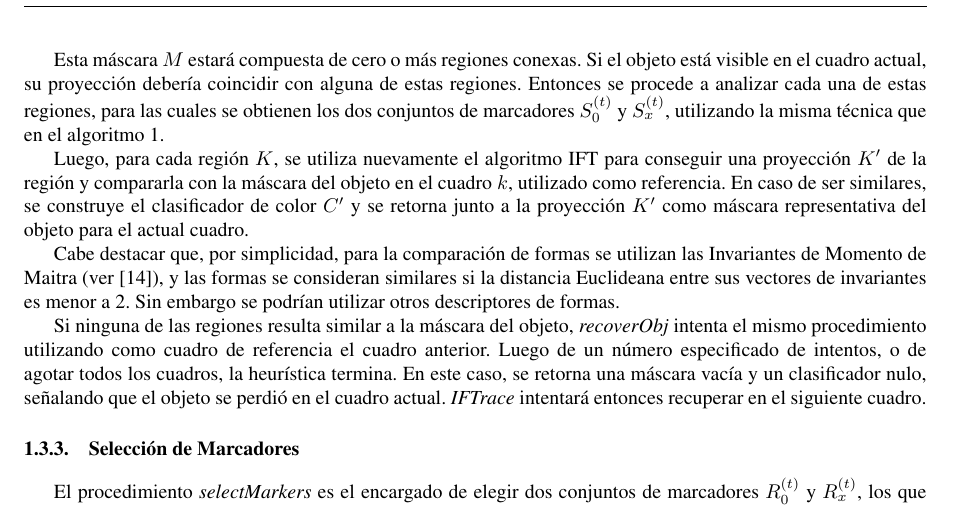
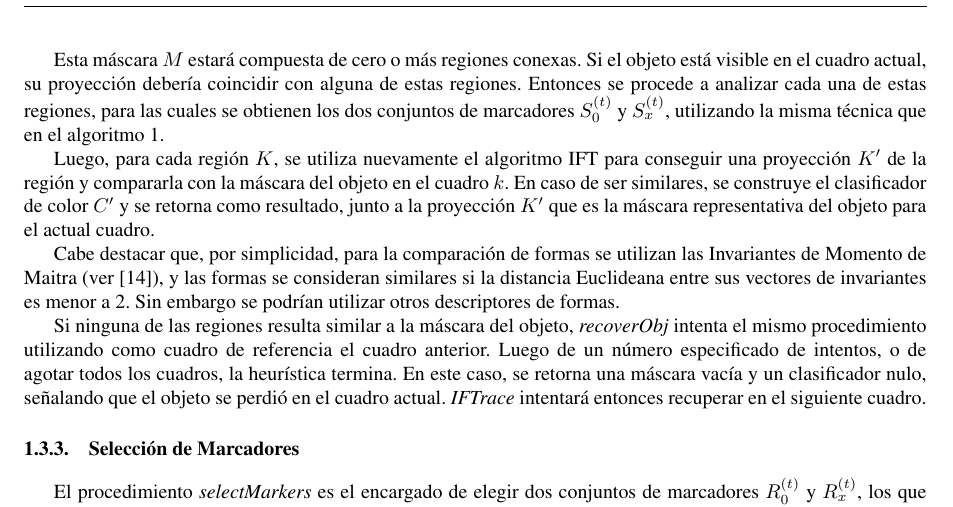
Before and after one commit to champo/proyecto-final, a LaTeX document (doc/state-of-the-art.tex): part of page 6 of 19, cut so that both start at the same text. Compiled offline with pdfLaTeX.

Commit message:
Reply a TODO

```diff
--- a/doc/state-of-the-art.tex
+++ b/doc/state-of-the-art.tex
@@ -581,12 +581,12 @@ los dos conjuntos de marcadores $S_{0}^{(t)}$ y $S_{x}^{(t)}$, utilizando la mis
 algoritmo \ref{alg:IFTrace-algorithm1-IFTrace}.
 
 % TODO Lo parafraseé por la correción. Se entiende? (Seen by: Alvaneitor)
- Luego, para cada región $K$, se utiliza
-nuevamente el algoritmo IFT para conseguir una proyección $K'$ de la región
-y compararla con la máscara del objeto en el cuadro
-$k$, utilizado como referencia. En caso de ser similares, se construye el clasificador
-de color $C'$ y se retorna junto a la proyección $K'$ como máscara representativa
-del objeto para el actual cuadro.
+% Respuesta (eordano): Saqué ", utilizado como referencia" porque me pareció sonaba mal y minor edits
+Luego, para cada región $K$, se utiliza nuevamente el algoritmo IFT para
+conseguir una proyección $K'$ de la región y compararla con la máscara del
+objeto en el cuadro $k$. En caso de ser similares, se construye el clasificador
+de color $C'$ y se retorna como resultado, junto a la proyección $K'$ que es la
+máscara representativa del objeto para el actual cuadro.
 
 Cabe destacar que, por simplicidad, para la comparación de formas se utilizan
 las Invariantes de Momento de Maitra (ver \cite{MaitraMomentInvariants}), y las
```
